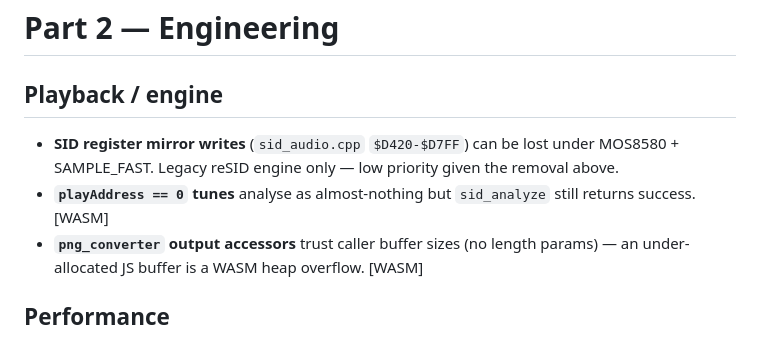
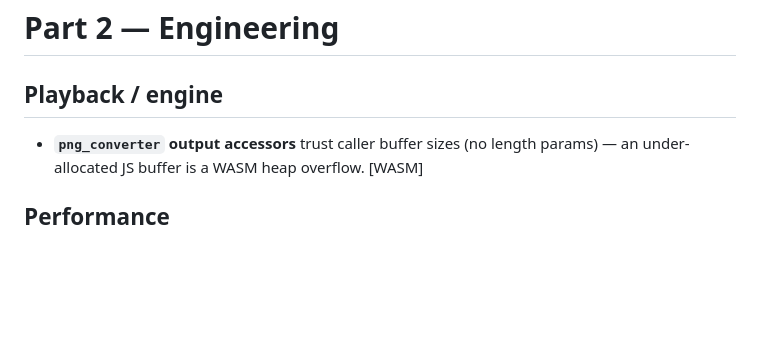
Before and after one commit to RobertTroughton/SIDquake, a Markdown page: TODO.md, the part around the change. GitHub-like rendering; blank space fills up the shorter version.

Commit message:
Remove TODO items the review fixes closed

```diff
--- a/TODO.md
+++ b/TODO.md
@@ -587,8 +587,6 @@ wish of both experienced musicians and the beginner alike.
 # Part 2 — Engineering
 
 ## Playback / engine
-- **SID register mirror writes** (`sid_audio.cpp` `$D420-$D7FF`) can be lost under MOS8580 + SAMPLE_FAST. Legacy reSID engine only — low priority given the removal above.
-- **`playAddress == 0` tunes** analyse as almost-nothing but `sid_analyze` still returns success. [WASM]
 - **`png_converter` output accessors** trust caller buffer sizes (no length params) — an under-allocated JS buffer is a WASM heap overflow. [WASM]
 
 ## Performance
```
